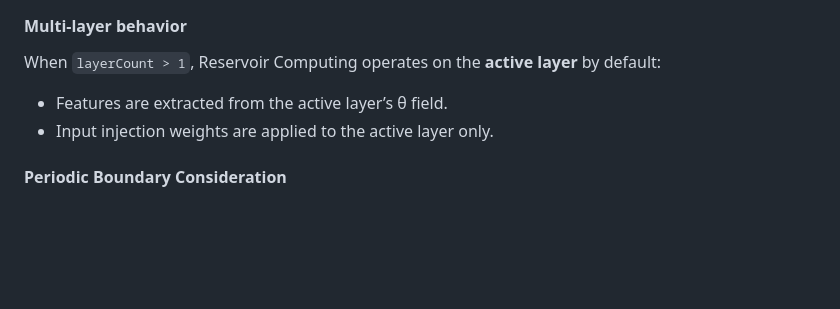
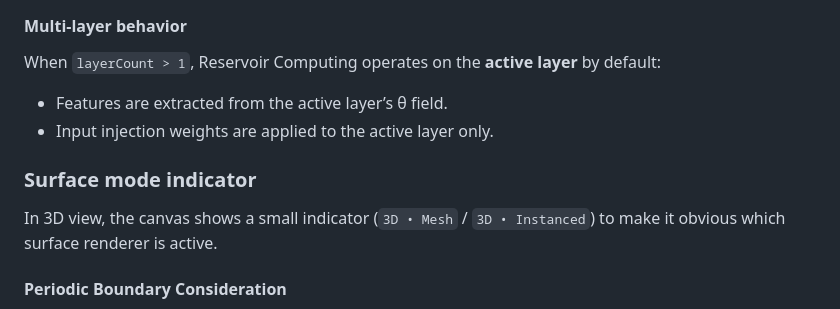
Before and after one commit to R1704/kuramoto, a Markdown page: DOCUMENTATION.md, the part around the change. Rendered like a GitHub page; blank space fills up the shorter version.

Commit message:
doc surface mode indicator

```diff
--- a/DOCUMENTATION.md
+++ b/DOCUMENTATION.md
@@ -2567,6 +2567,10 @@ When `layerCount > 1`, Reservoir Computing operates on the **active layer** by d
 - Features are extracted from the active layer’s θ field.
 - Input injection weights are applied to the active layer only.
 
+### Surface mode indicator
+
+In 3D view, the canvas shows a small indicator (`3D • Mesh` / `3D • Instanced`) to make it obvious which surface renderer is active.
+
 #### Periodic Boundary Consideration
 
 The simulation uses **periodic (toroidal) boundary conditions** — the left edge wraps around to the right edge. This means "left input, right readout" actually places them adjacent!
```
